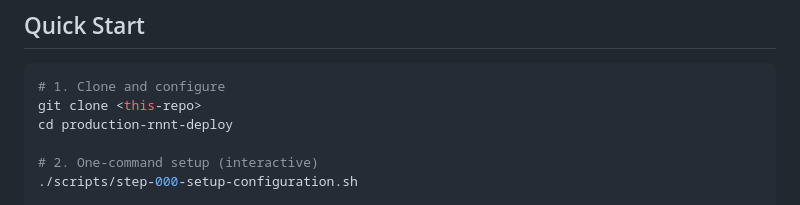
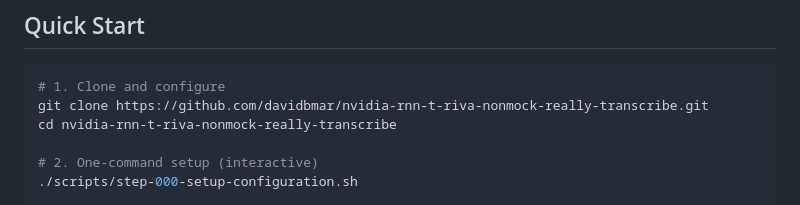
Before and after one commit to davidbmar/nvidia-parakeet, a Markdown page: README.md, the part around the change. GitHub-like rendering.

Commit message:
Update repository URL in README

````diff
--- a/README.md
+++ b/README.md
@@ -31,8 +31,8 @@
 
 ```bash
 # 1. Clone and configure
-git clone <this-repo>
-cd production-rnnt-deploy
+git clone https://github.com/davidbmar/nvidia-rnn-t-riva-nonmock-really-transcribe.git
+cd nvidia-rnn-t-riva-nonmock-really-transcribe
 
 # 2. One-command setup (interactive)
 ./scripts/step-000-setup-configuration.sh
````
